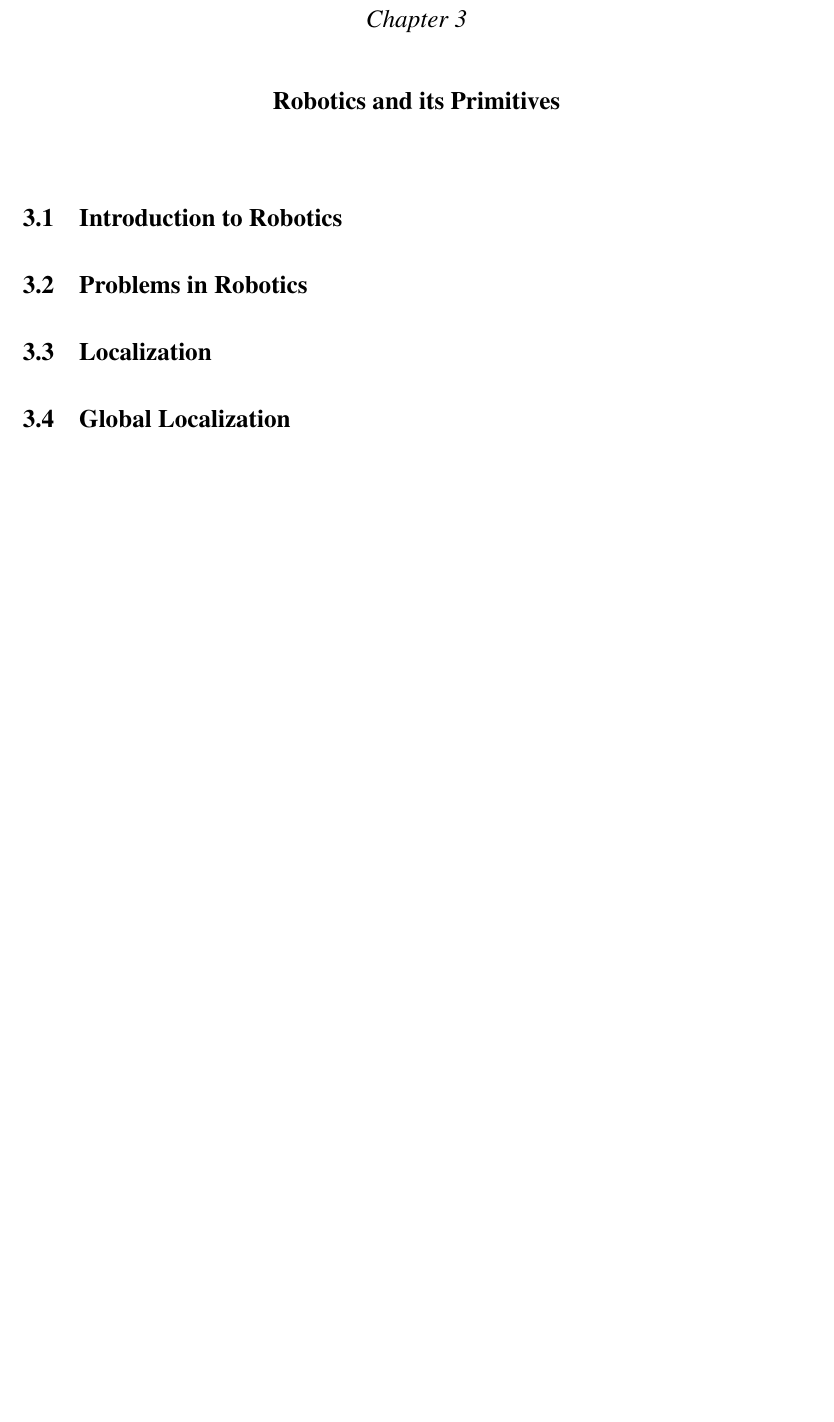
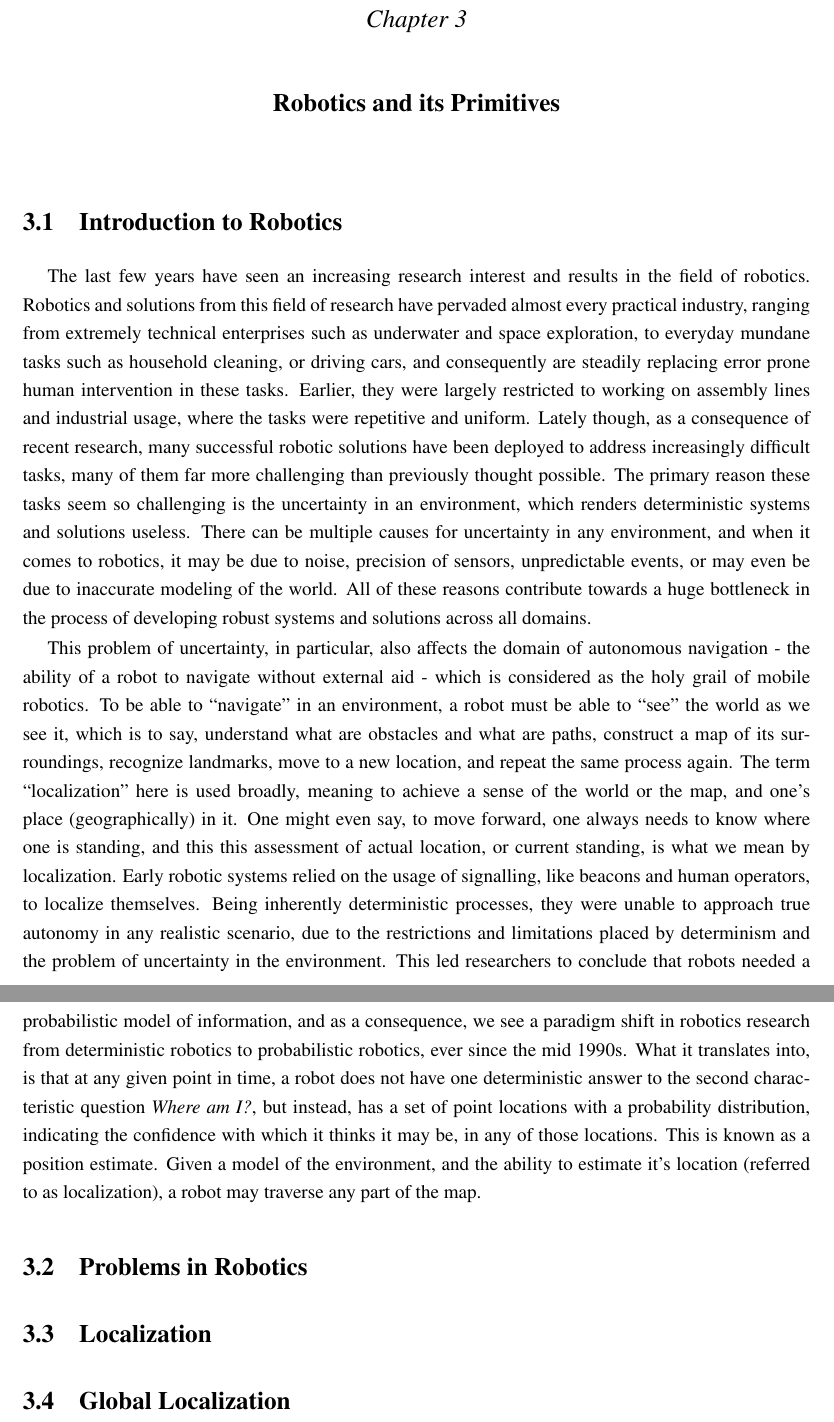
Before and after one commit to SirR4T/thesis, a LaTeX thesis (sampleThesis.tex, which reads chapter3.tex): part of page 16 of 20 before the commit and two parts of pages 16 and 17 of 21 after it, the two joined at a grey line, cut so that both start at the same text, the shorter picture padded with empty space. Compiled offline with pdfLaTeX.

Commit message:
working in progress chapter3

```diff
--- a/chapter3.tex
+++ b/chapter3.tex
@@ -1,7 +1,33 @@
-
 
 \section{Introduction to Robotics}
 \label{sec:robo-intro}
+The last few years have seen an increasing research interest and results in the field of robotics. Robotics and solutions from this field of
+research have pervaded almost every practical industry, ranging from extremely technical enterprises such as underwater and space exploration, to
+everyday mundane tasks such as household cleaning, or driving cars, and consequently are steadily replacing error prone human
+intervention in these tasks. Earlier, they were largely restricted to working on assembly lines and industrial usage, where the tasks were
+repetitive and uniform. Lately though, as a consequence of recent research, many successful robotic solutions have been deployed to address
+increasingly difficult tasks, many of them far more challenging than previously thought possible. The primary reason these tasks seem so
+challenging is the uncertainty in an environment, which renders deterministic systems and solutions useless. There can be multiple causes for
+uncertainty in any environment, and when it comes to robotics, it may be due to noise, precision of sensors, unpredictable events, or may even be
+due to inaccurate modeling of the world. All of these reasons contribute towards a huge bottleneck in the process of developing robust systems
+and solutions across all domains.
+
+This problem of uncertainty, in particular, also affects the domain of autonomous navigation - the ability of a robot to navigate without external
+aid - which is considered as the holy grail of mobile robotics. To be able to ``navigate'' in an environment, a robot must be able to ``see'' the
+world as we see it, which is to say, understand what are obstacles and what are paths, construct a map of its surroundings,
+recognize landmarks, move to a new location, and repeat the same process again. The term ``localization'' here is used broadly, meaning to
+achieve a sense of the world or
+the map, and one's place (geographically) in it. One might even say, to move forward, one always needs to know where one is standing, and this
+this assessment of actual location, or current standing, is what we mean by localization. Early robotic systems relied on the usage
+of signalling, like
+beacons and human operators, to localize themselves. Being inherently deterministic processes, they were unable to approach true autonomy in
+any realistic scenario,
+due to the restrictions and limitations placed by determinism and the problem of uncertainty in the environment. This led researchers to conclude
+that robots needed a probabilistic model of information, and as a consequence, we see a paradigm shift in robotics research from deterministic
+robotics to probabilistic robotics, ever since the mid 1990s. What it translates into, is that at any given point in time, a robot does not have
+one deterministic answer to the second characteristic question \emph{Where am I?}, but instead, has a set of point locations with a probability
+distribution, indicating the confidence with which it thinks it may be, in any of those locations. This is known as a position estimate. Given
+a model of the environment, and the ability to estimate it's location (referred to as localization), a robot may traverse any part of the map.
 
 \section{Problems in Robotics}
 \label{sec:robo-problems}
```
Also changed, not shown: chapter4.tex (+5 -1 lines), sampleThesis.pdf.
